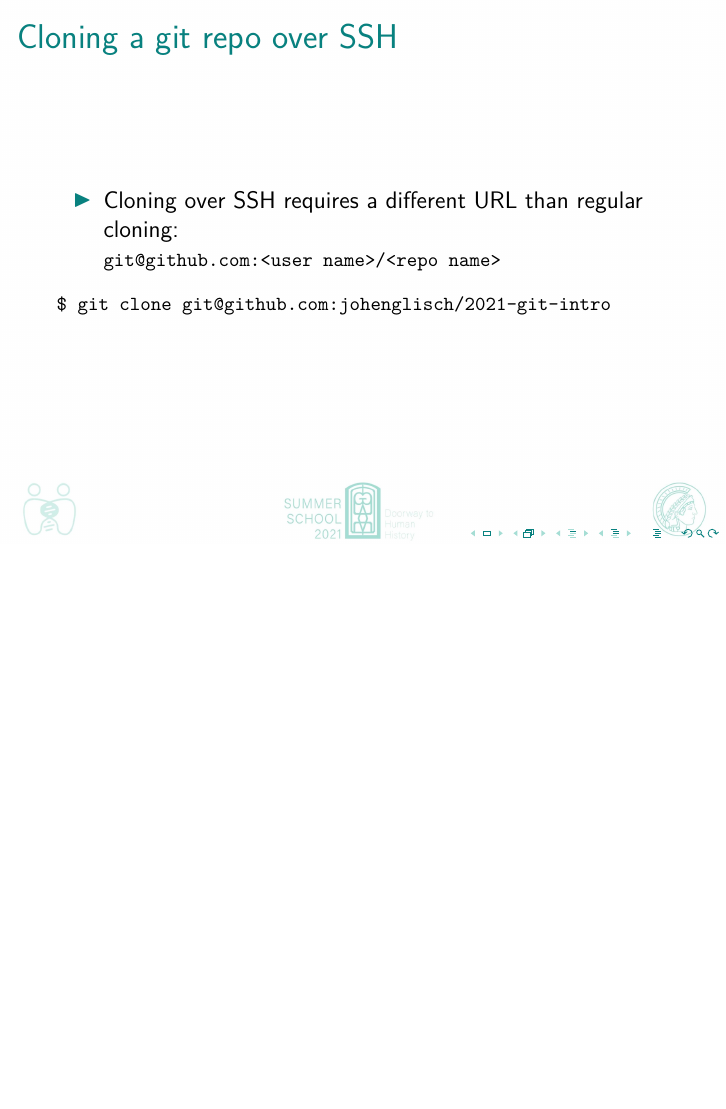
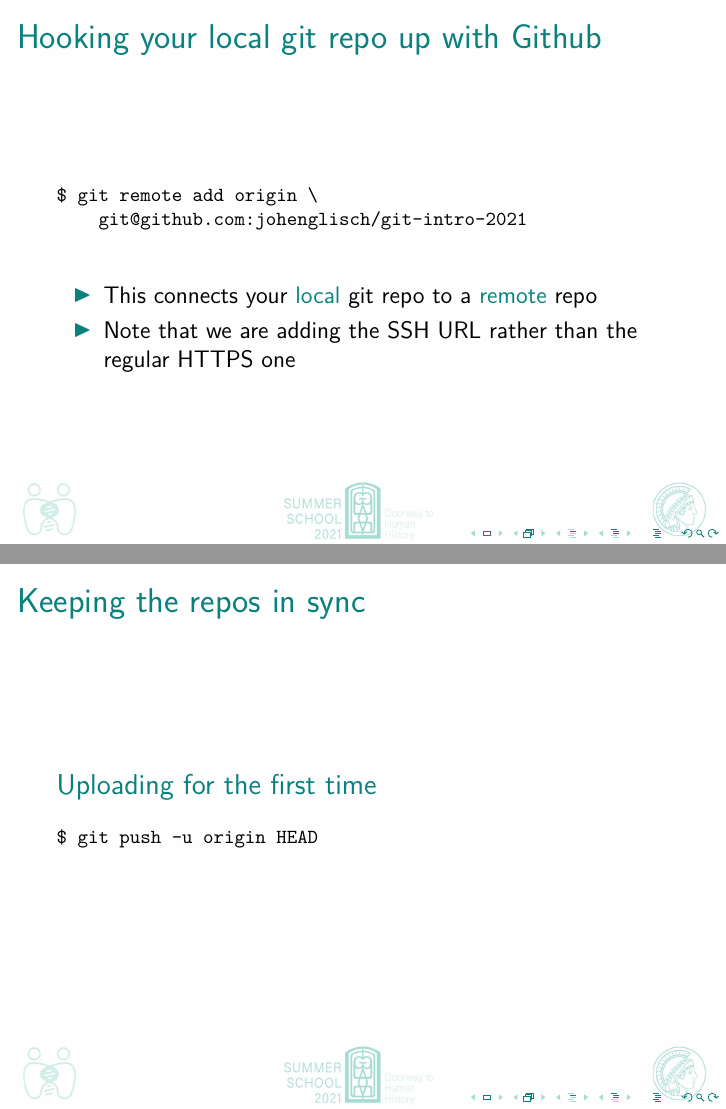
Before and after one commit to johenglisch/git-intro-2021, LaTeX slides (2021-08-27-git-intro.tex): page 50 of 50 before the commit and pages 51 and 52 of 52 after it, the two joined at a grey line, the shorter picture padded with empty space. Compiled offline with pdfLaTeX.

Commit message:
first push

```diff
--- a/2021-08-27-git-intro.tex
+++ b/2021-08-27-git-intro.tex
@@ -731,3 +740,8 @@ $ ssh-keygen -t ed25519 -C "your_email@example.com"
+$ git clone git@github.com:johenglisch/git-intro-2021
+    \end{verbatim}%
+  }
+\end{frame}
+
 \begin{frame}
   \frametitle{Creating a~new repo on Github}
 
@@ -737,17 +751,30 @@ $ ssh-keygen -t ed25519 -C "your_email@example.com"
 \end{frame}
 
 \begin{frame}[fragile]
-  \frametitle{Cloning a~git repo over SSH}
+  \frametitle{Hooking your local git repo up with Github}
 
-  \begin{itemize}
-    \item Cloning over SSH requires a~different URL than regular cloning:\\
-      {\footnotesize{}\verb"git@github.com:<user name>/<repo name>"}
-  \end{itemize}
   {\footnotesize{}%
     \begin{verbatim}
-$ git clone git@github.com:johenglisch/2021-git-intro
+$ git remote add origin \
+    git@github.com:johenglisch/git-intro-2021
     \end{verbatim}%
   }
+  \begin{itemize}
+    \item This connects your \alert{local} git repo to a~\alert{remote} repo
+    \item Note that we are adding the SSH URL rather than the regular HTTPS one
+  \end{itemize}
+\end{frame}
+
+\begin{frame}[fragile]
+  \frametitle{Keeping the repos in sync}
+
+  \begin{block}{Uploading for the first time}
+    {\footnotesize{}%
+      \begin{verbatim}
+$ git push -u origin HEAD
+      \end{verbatim}%
+    }
+  \end{block}
 \end{frame}
 
 % register ssh key on github?
```
Also changed, not shown: 2021-08-27-git-intro.tex (9 more changed lines).
